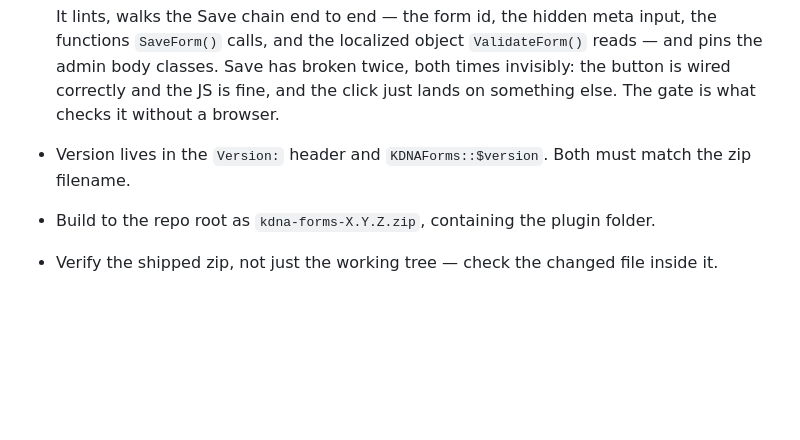
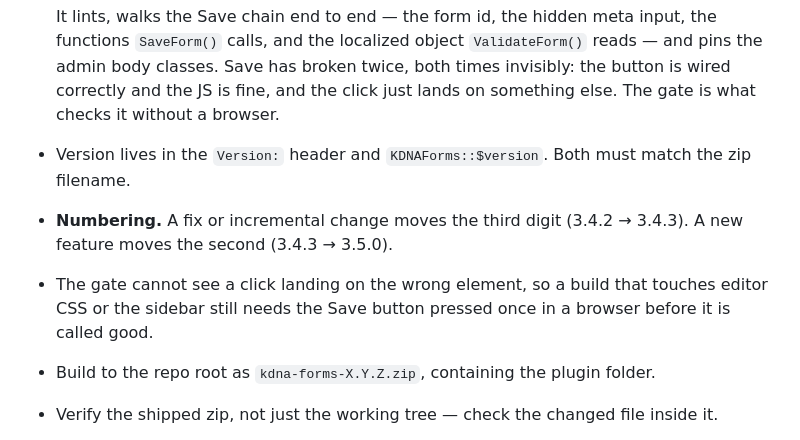
Before and after one commit to KrullDNA/GF, a Markdown page: CLAUDE.md, the part around the change. GitHub-like rendering; blank space fills up the shorter version.

Commit message:
Record the version numbering convention and the gate's blind spot
Third digit for a fix or incremental change, second for a feature. And the
gate cannot see a click landing on the wrong element, so anything touching
editor CSS or the sidebar still needs the Save button pressed once in a
browser before it is called good.

Co-Authored-By: Claude Opus 5 <noreply@anthropic.com>
Claude-Session: https://claude.ai/code/session_01MrV1A6DPxGDqmBifmxSnvx

```diff
--- a/CLAUDE.md
+++ b/CLAUDE.md
@@ -122,6 +122,11 @@ Two traps that have already cost a release:
   lands on something else. The gate is what checks it without a browser.
 - Version lives in the `Version:` header and `KDNAForms::$version`. Both must match
   the zip filename.
+- **Numbering.** A fix or incremental change moves the third digit (3.4.2 → 3.4.3).
+  A new feature moves the second (3.4.3 → 3.5.0).
+- The gate cannot see a click landing on the wrong element, so a build that
+  touches editor CSS or the sidebar still needs the Save button pressed once in a
+  browser before it is called good.
 - Build to the repo root as `kdna-forms-X.Y.Z.zip`, containing the plugin folder.
 - Verify the shipped zip, not just the working tree — check the changed file inside it.
 - The site runs LiteSpeed. Inline scripts and CSS are cached in the page HTML, so a
```
